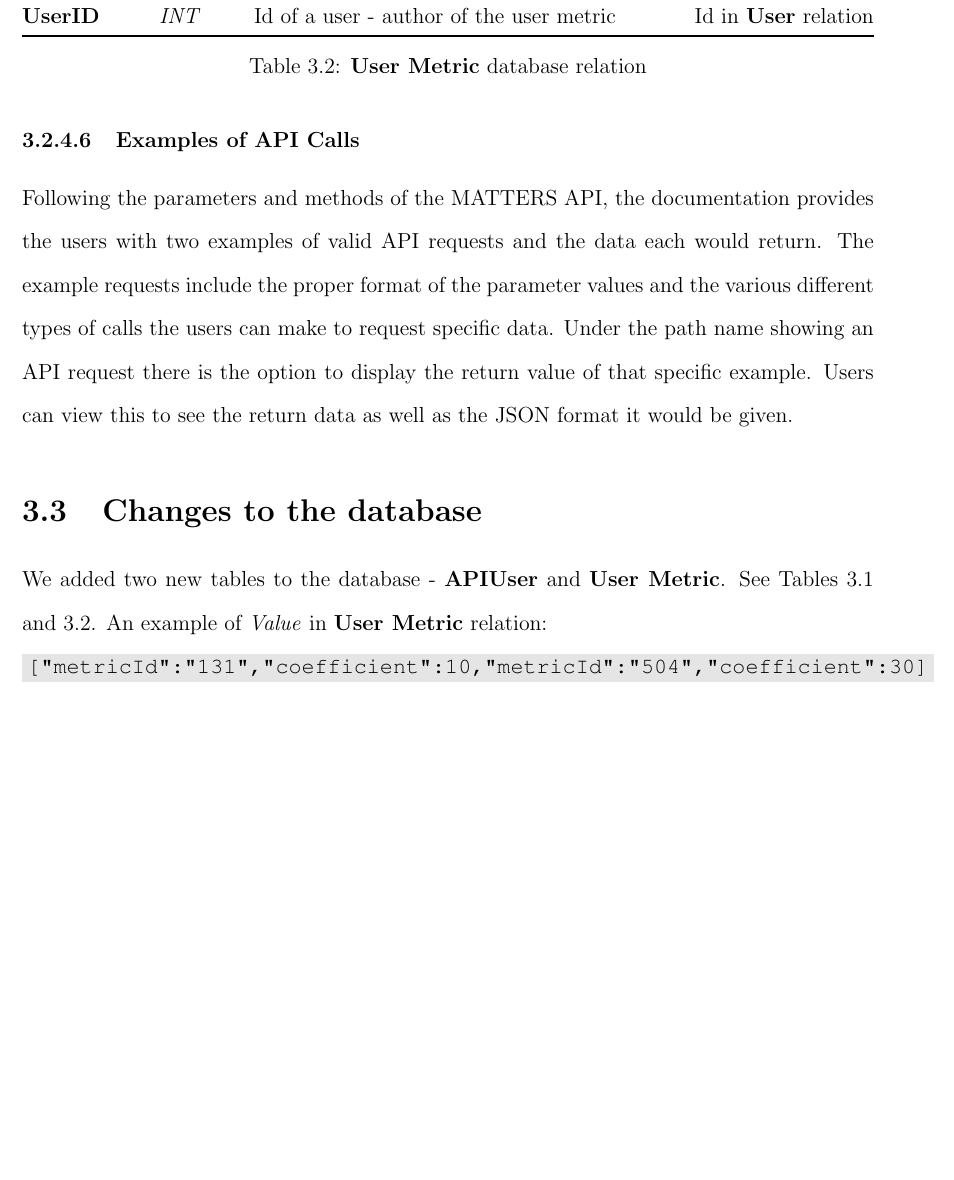
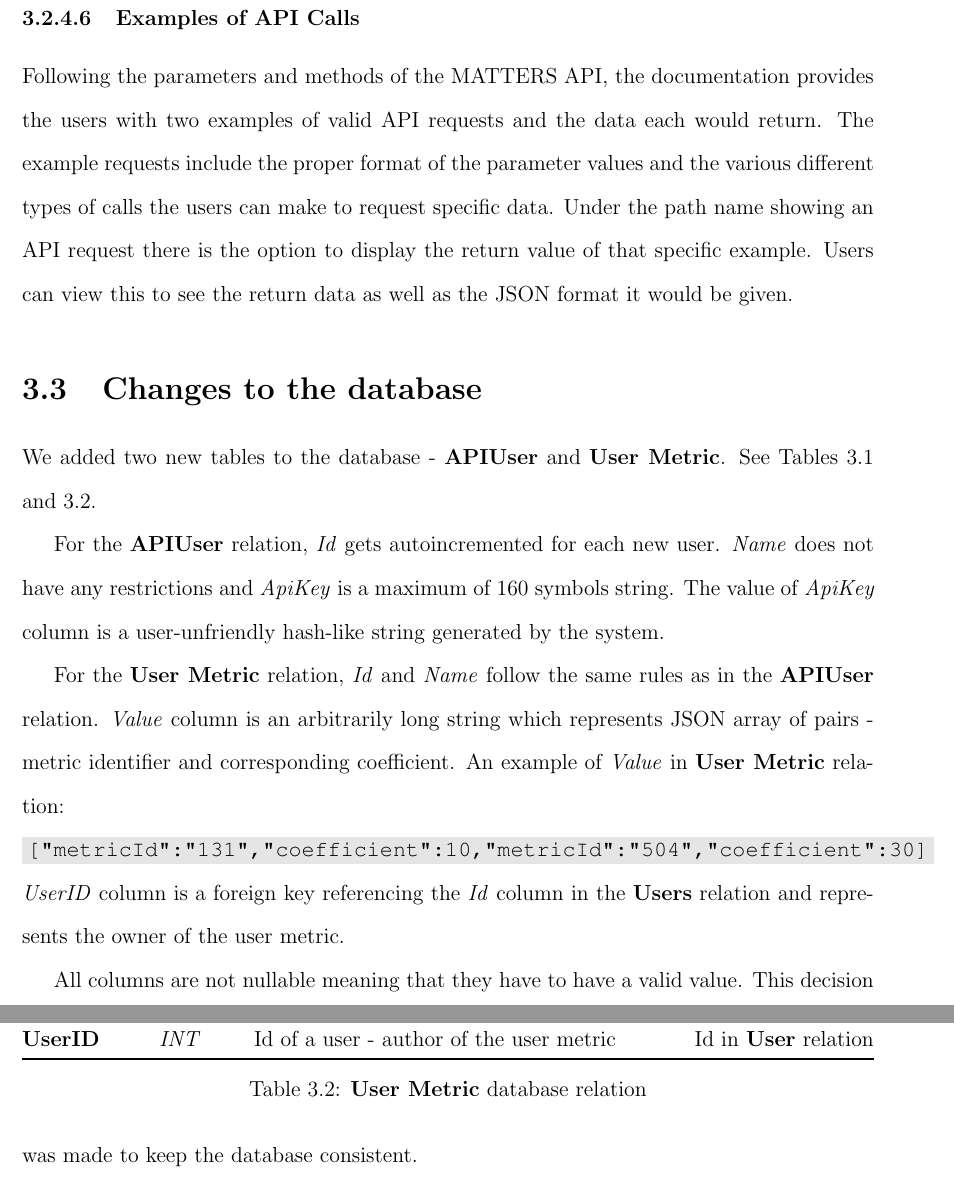
Before and after one commit to dbogatov/mqp-paper, a LaTeX thesis (src/report.tex, which reads src/Sections/Methodology.tex): part of page 41 of 62 before the commit and two parts of pages 41 and 42 of 63 after it, the two joined at a grey line, cut so that both start at the same text, the shorter picture padded with empty space. The pictures show the PDF file src/report.pdf that the author committed with the source.

Commit message:
Finally done.

```diff
--- a/src/Sections/Methodology.tex
+++ b/src/Sections/Methodology.tex
@@ -359,9 +359,20 @@
 	\section{Changes to the database}
 
 		We added two new tables to the database - \textbf{APIUser} and \textbf{User Metric}.
-		See Tables \ref{apiusertable} and \ref{umetrictable}. An example of
-		\emph{Value} in \textbf{User Metric} relation: \\
+		See Tables \ref{apiusertable} and \ref{umetrictable}.
+
+		For the \textbf{APIUser} relation, \emph{Id} gets autoincremented for each new user.
+		\emph{Name} does not have any restrictions and \emph{ApiKey} is a maximum of 160 symbols string.
+		The value of \emph{ApiKey} column is a user-unfriendly hash-like string generated by the system.
+
+		For the \textbf{User Metric} relation, \emph{Id} and \emph{Name} follow the same rules as in the \textbf{APIUser} relation.
+		\emph{Value} column is an arbitrarily long string which represents JSON array of pairs - metric identifier and corresponding coefficient.
+		An example of \emph{Value} in \textbf{User Metric} relation: \\
 		\code{[{"metricId":"131","coefficient":10},{"metricId":"504","coefficient":30}]}
+		\emph{UserID} column is a foreign key referencing the \emph{Id} column in the \textbf{Users} relation and represents the owner of the user metric.
+
+		All columns are not nullable meaning that they have to have a valid value.
+		This decision was made to keep the database consistent.
 
 		\begin{table}[t]
 			\centering
```
Also changed, not shown: src/report.pdf.
